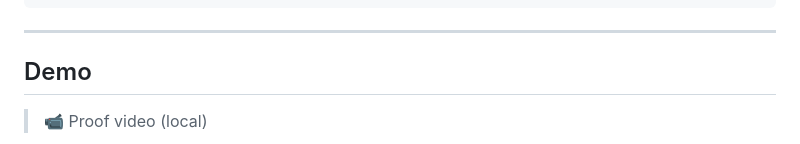
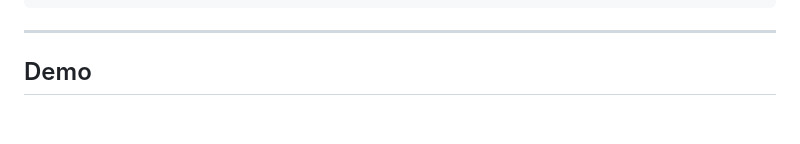
Before and after one commit to Sanju08065/Apex-MCP, a Markdown page: README.md, the part around one of its changes. Rendered like a GitHub page; blank space fills up the shorter version.

```diff
--- a/README.md
+++ b/README.md
@@ -37,5 +37,4 @@ Claude Desktop  ──── MCP (stdio) ────  Apex MCP Server  ──
 
 ## Demo
 
-> 📹 Proof video (local)
 
```
Also changed, not shown: other parts of README.md (+0 -9 lines).
